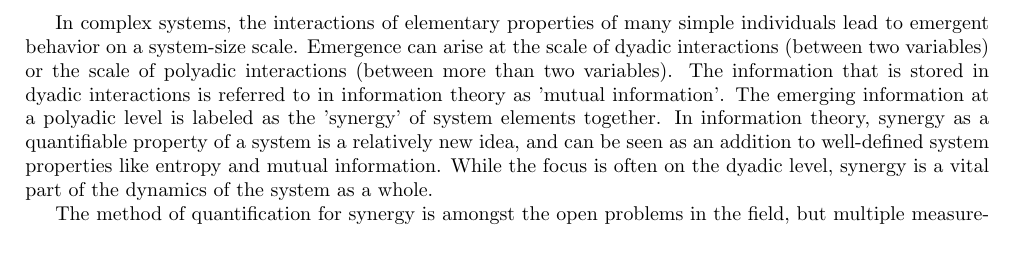
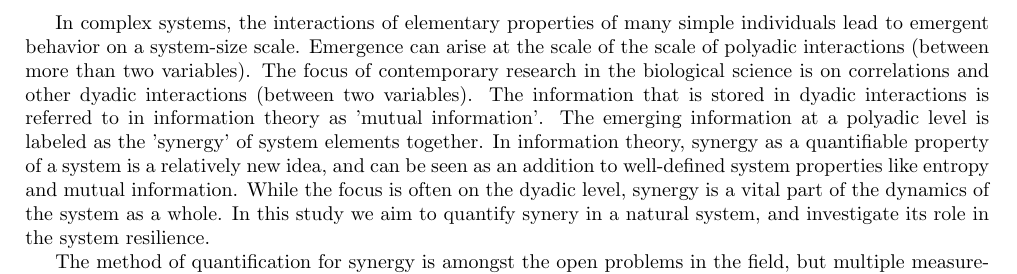
Before and after one commit to dgoldsb/synergy-jointpdf, a LaTeX document (tex/components/introduction_general.tex): part of page 1 of 2, cut so that both start at the same text, the shorter picture padded with empty space. Compiled offline with pdfLaTeX.

Commit message:
Work micompany

```diff
--- a/tex/components/introduction_general.tex
+++ b/tex/components/introduction_general.tex
@@ -6,11 +6,13 @@
 % General context
 %% Put synergy, a term from information theory, at home in the computational science mindset
 In complex systems, the interactions of elementary properties of many simple individuals lead to emergent behavior on a system-size scale.
-Emergence can arise at the scale of dyadic interactions (between two variables) or the scale of polyadic interactions (between more than two variables).
+Emergence can arise at the scale of the scale of polyadic interactions (between more than two variables).
+The focus of contemporary research in the biological science is on correlations and other dyadic interactions (between two variables).
 The information that is stored in dyadic interactions is referred to in information theory as 'mutual information'.
 The emerging information at a polyadic level is labeled as the 'synergy' of system elements together.
 In information theory, synergy as a quantifiable property of a system is a relatively new idea, and can be seen as an addition to well-defined system properties like entropy and mutual information.
 While the focus is often on the dyadic level, synergy is a vital part of the dynamics of the system as a whole.
+In this study we aim to quantify synery in a natural system, and investigate its role in the system resilience.
 
 The method of quantification for synergy is amongst the open problems in the field, but multiple measurements have been proposed \cite{olbrich2015information}.
 Mutual information and synergy are closely related properties, as they are two elements of the partial information decomposition (PID) of the information in a system (the third being unique information).
```
Also changed, not shown: tex/components/introduction_general.tex (6 more changed lines).
